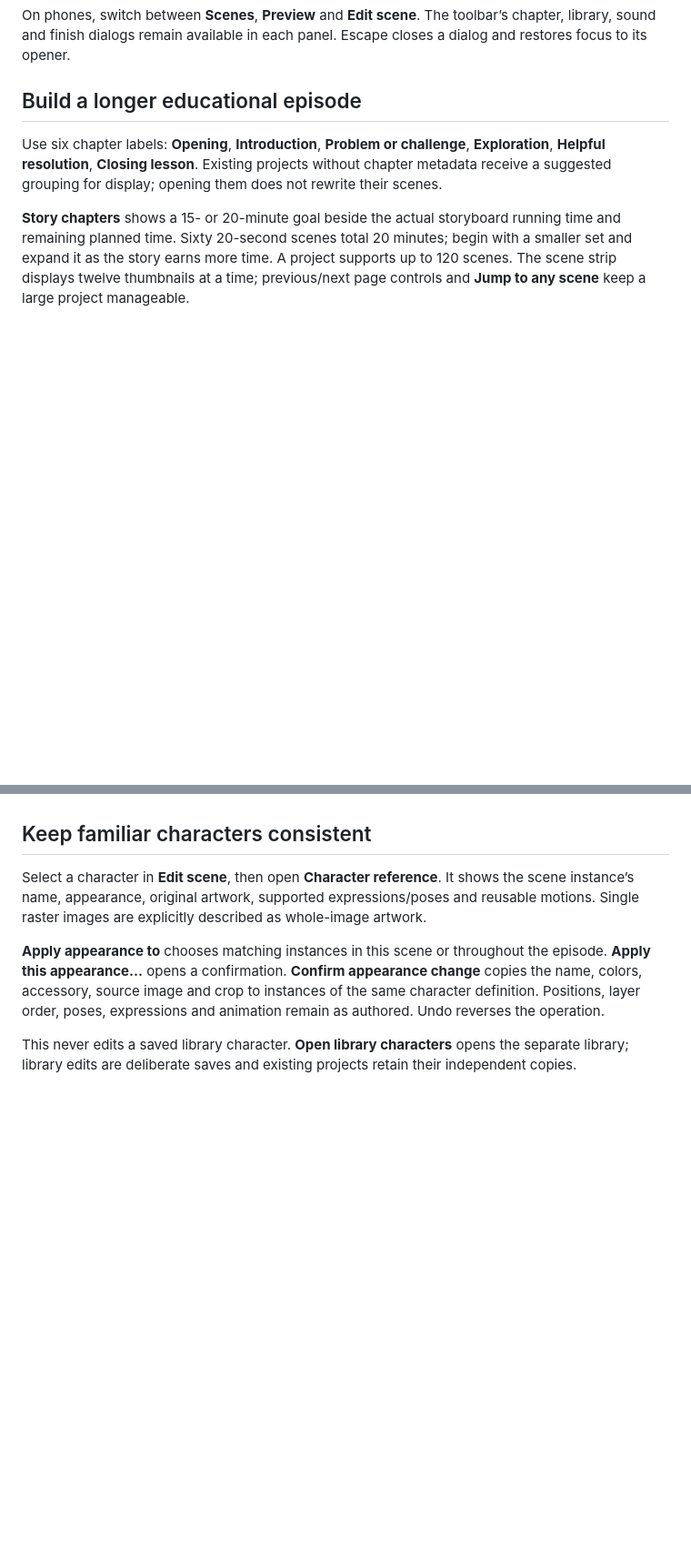
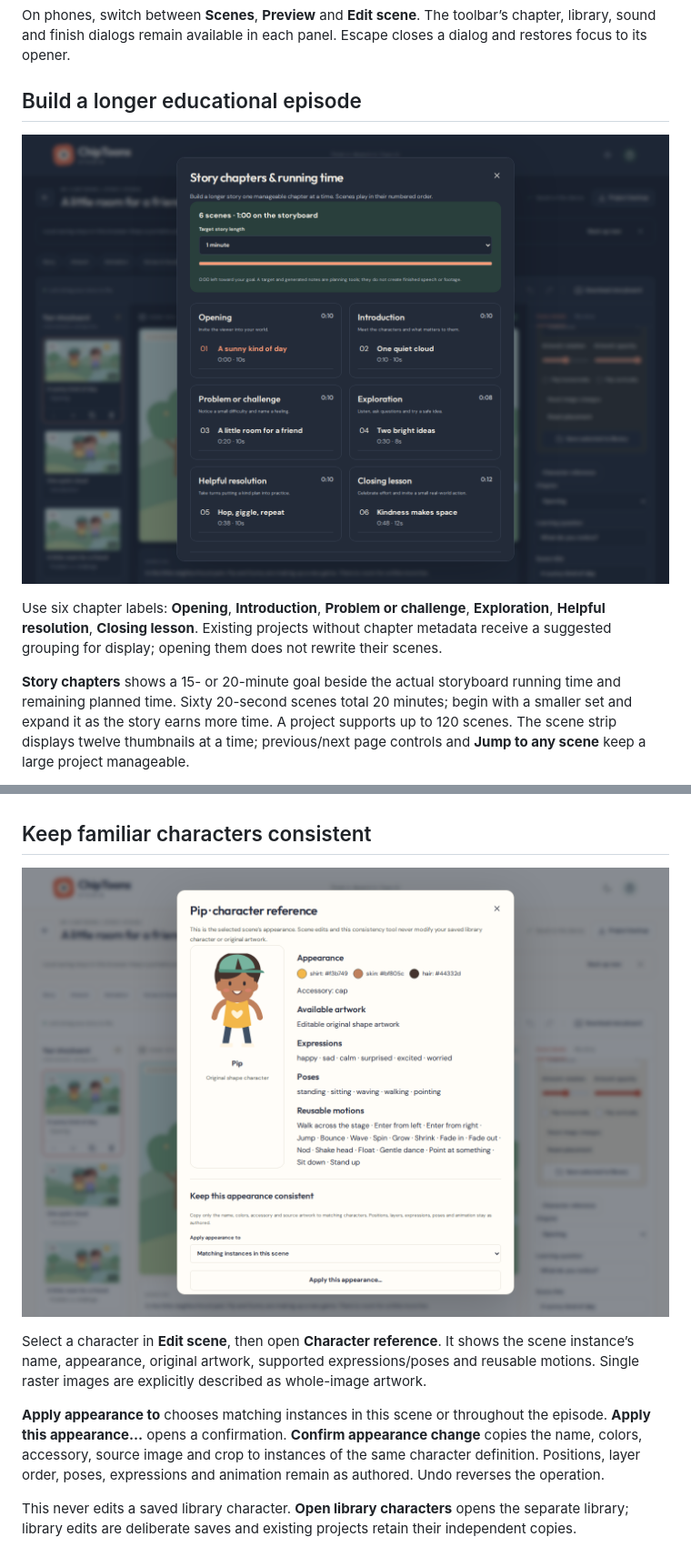
Before and after one commit to larrinamsalva/ChipToons, a Markdown page: docs/CREATOR_GUIDE.md, 2 parts joined by grey strips. Shown at 91% size. Drawn GitHub-style; pictures changed too: docs/creator-chapters-desktop.png (added), docs/creator-reference.png (added); blank space fills up the shorter version.

```diff
--- a/docs/CREATOR_GUIDE.md
+++ b/docs/CREATOR_GUIDE.md
@@ -31,6 +31,8 @@ On phones, switch between **Scenes**, **Preview** and **Edit scene**. The toolba
 
 ## Build a longer educational episode
 
+![Six chapter overview and running-time planning.](creator-chapters-desktop.png)
+
 Use six chapter labels: **Opening**, **Introduction**, **Problem or challenge**, **Exploration**, **Helpful resolution**, **Closing lesson**. Existing projects without chapter metadata receive a suggested grouping for display; opening them does not rewrite their scenes.
 
 **Story chapters** shows a 15- or 20-minute goal beside the actual storyboard running time and remaining planned time. Sixty 20-second scenes total 20 minutes; begin with a smaller set and expand it as the story earns more time. A project supports up to 120 scenes. The scene strip displays twelve thumbnails at a time; previous/next page controls and **Jump to any scene** keep a large project manageable.
@@ -47,6 +49,8 @@ Twelve original editable starters now cover kindness/empathy, friendship/inclusi
 
 ## Keep familiar characters consistent
 
+![Scene character reference and supported appearance controls.](creator-reference.png)
+
 Select a character in **Edit scene**, then open **Character reference**. It shows the scene instance’s name, appearance, original artwork, supported expressions/poses and reusable motions. Single raster images are explicitly described as whole-image artwork.
 
 **Apply appearance to** chooses matching instances in this scene or throughout the episode. **Apply this appearance…** opens a confirmation. **Confirm appearance change** copies the name, colors, accessory, source image and crop to instances of the same character definition. Positions, layer order, poses, expressions and animation remain as authored. Undo reverses the operation.
```
Also changed, not shown: other parts of docs/CREATOR_GUIDE.md (+3 -1 lines), README.md (+2 -0 lines), docs/PR5_VERIFICATION.md (added, +99 -0 lines), docs/creator-chapters-phone.png (added), docs/creator-finish.png (added), 6 other files.
